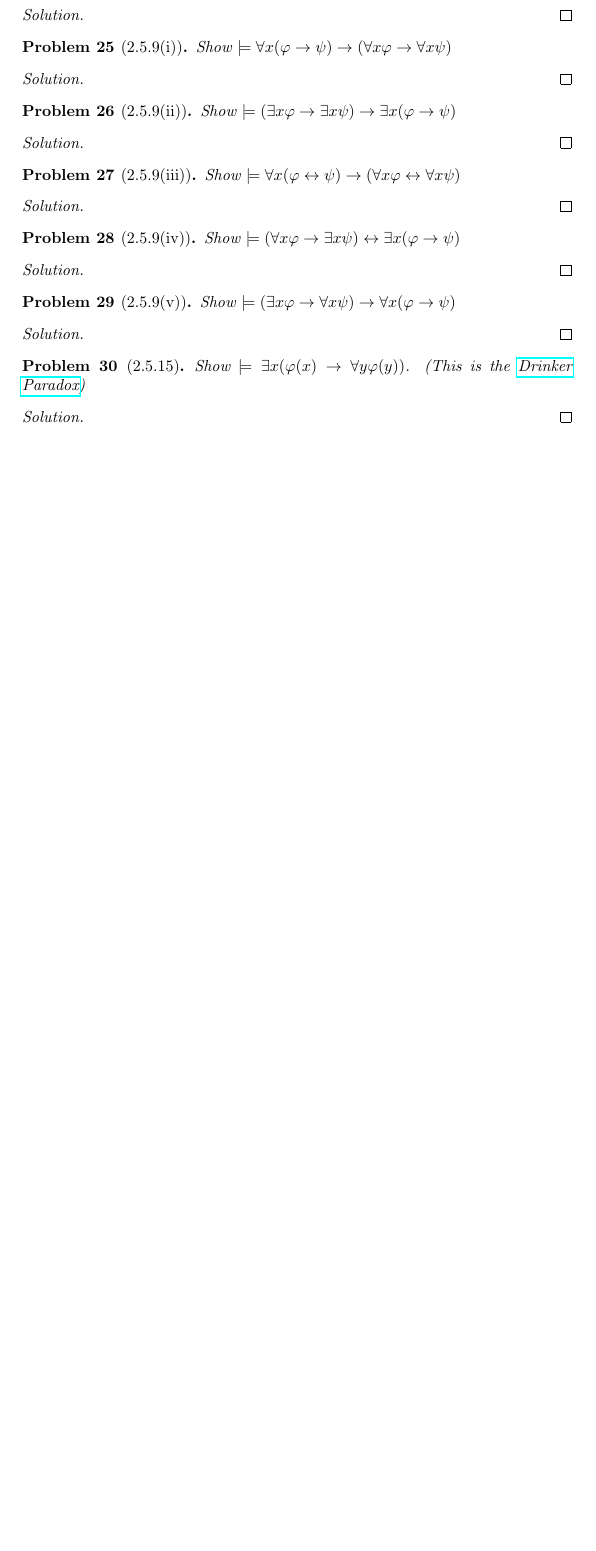
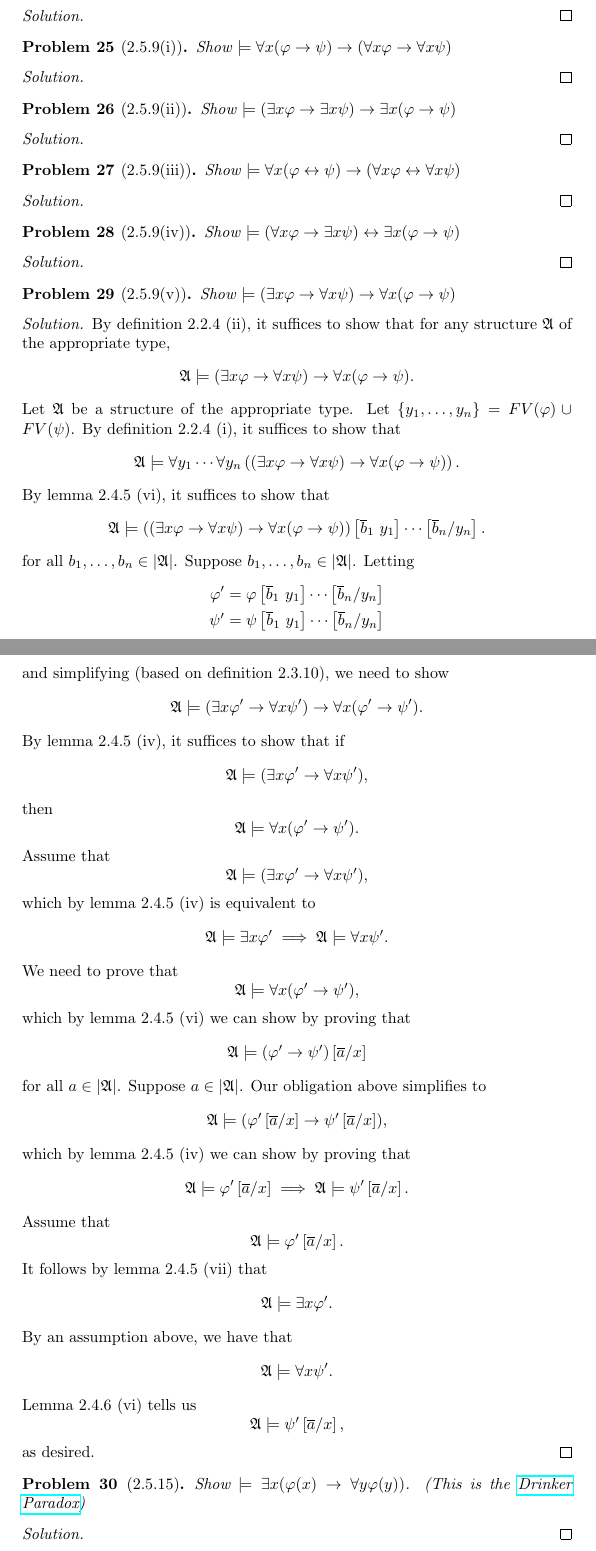
Before and after one commit to dunnl/logic-reading-group-2020, a LaTeX document (solutions.tex): part of page 14 of 16 before the commit and two parts of pages 14 and 15 of 17 after it, the two joined at a grey line, cut so that both start at the same text, the shorter picture padded with empty space. Compiled offline with pdfLaTeX.

Commit message:
exercise 2.5.9 (v)

```diff
--- a/solutions.tex
+++ b/solutions.tex
@@ -997,6 +997,54 @@ consistent. This shows that $\Gamma$ is a maximally consistent set.
     Show $\models (\exists x \phi \to \forall x \psi) \to \forall x (\phi \to \psi)$
 \end{problem}
 \begin{solution}
+By definition 2.2.4 (ii), it suffices to show that
+for any structure $\mathfrak A$ of the appropriate type,
+\[\mathfrak A \models (\exists x \phi \to \forall x \psi) \to \forall x (\phi \to \psi).\]
+Let $\mathfrak A$ be a structure of the appropriate type.
+Let $\braces{y_1, \ldots, y_n} = FV(\phi) \cup FV(\psi)$.
+By definition 2.2.4 (i), it suffices to show that
+\[\mathfrak A \models \forall y_1 \cdots \forall y_n
+  \parens{(\exists x \phi \to \forall x \psi) \to \forall x (\phi \to \psi)}.\]
+By lemma 2.4.5 (vi), it suffices to show that
+\[\mathfrak A \models \parens{(\exists x \phi \to \forall x \psi) \to \forall x (\phi \to \psi)}
+  \bracks{\overline b_1 \ y_1} \cdots \bracks{\overline b_n / y_n}.\]
+for all $b_1, \ldots, b_n \in \abs{\mathfrak A}$.
+Suppose $b_1, \ldots, b_n \in \abs{\mathfrak A}$.
+Letting
+\begin{align*}
+\phi' &= \phi \bracks{\overline b_1 \ y_1} \cdots \bracks{\overline b_n / y_n} \\
+\psi' &= \psi \bracks{\overline b_1 \ y_1} \cdots \bracks{\overline b_n / y_n}
+\end{align*}
+and simplifying (based on definition 2.3.10), we need to show
+\[\mathfrak A \models (\exists x \phi' \to \forall x \psi') \to \forall x (\phi' \to \psi').\]
+By lemma 2.4.5 (iv), it suffices to show that if
+\[\mathfrak A \models (\exists x \phi' \to \forall x \psi'),\]
+then
+\[\mathfrak A \models \forall x (\phi' \to \psi').\]
+Assume that
+\[\mathfrak A \models (\exists x \phi' \to \forall x \psi'),\]
+which by lemma 2.4.5 (iv) is equivalent to
+\[\mathfrak A \models \exists x \phi' \implies \mathfrak A \models \forall x \psi'.\]
+We need to prove that
+\[\mathfrak A \models \forall x (\phi' \to \psi'),\]
+which by lemma 2.4.5 (vi) we can show by proving that
+\[\mathfrak A \models (\phi' \to \psi') \bracks{\overline a / x}\]
+for all $a \in \abs{\mathfrak A}$.
+Suppose $a \in \abs{\mathfrak A}$.
+Our obligation above simplifies to
+\[\mathfrak A \models (\phi' \bracks{\overline a / x} \to \psi' \bracks{\overline a / x}),\]
+which by lemma 2.4.5 (iv) we can show by proving that
+\[\mathfrak A \models \phi' \bracks{\overline a / x} \implies
+  \mathfrak A \models \psi' \bracks{\overline a / x}.\]
+Assume that
+\[\mathfrak A \models \phi' \bracks{\overline a / x}.\]
+It follows by lemma 2.4.5 (vii) that
+\[\mathfrak A \models \exists x \phi'.\]
+By an assumption above, we have that
+\[\mathfrak A \models \forall x \psi'.\]
+Lemma 2.4.6 (vi) tells us
+\[\mathfrak A \models \psi' \bracks{\overline a / x},\]
+as desired.
 \end{solution}
 
 \begin{problem}[2.5.15]
```
